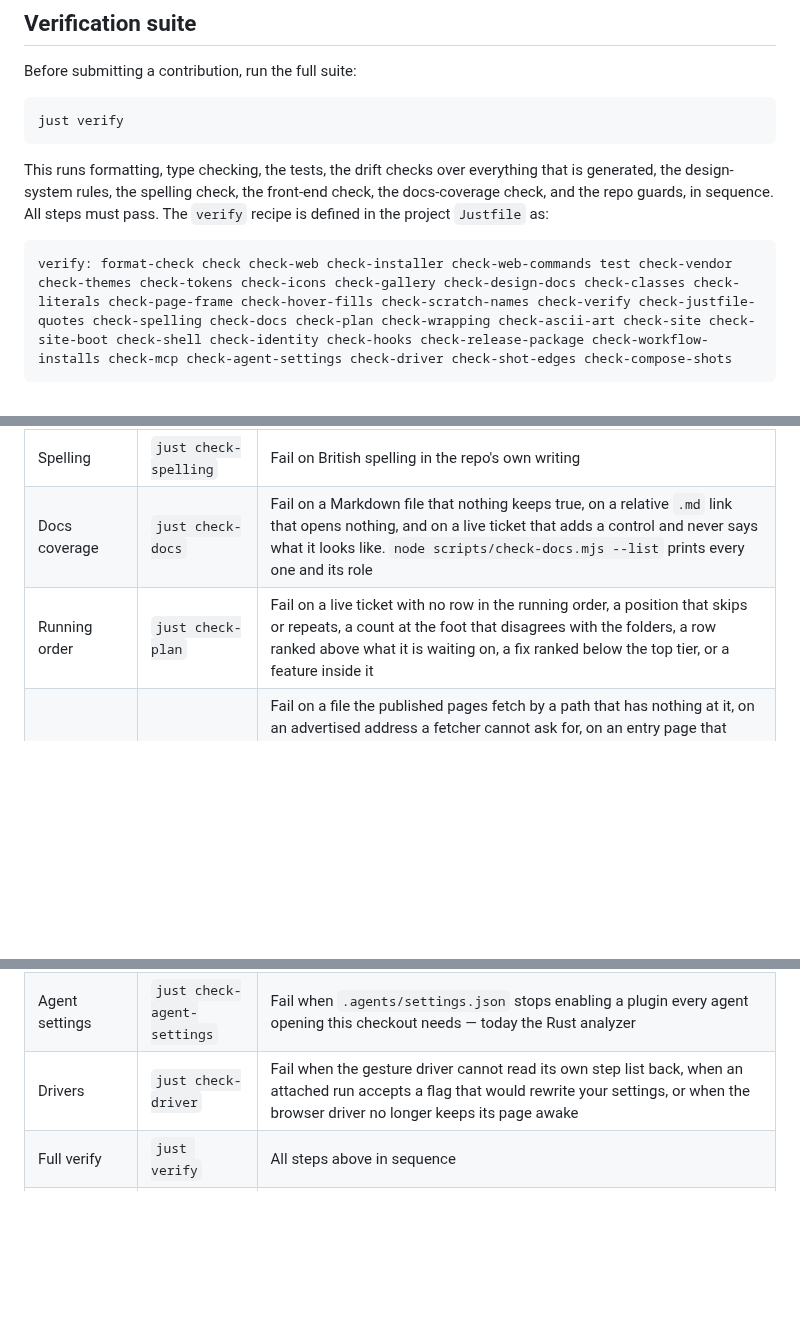
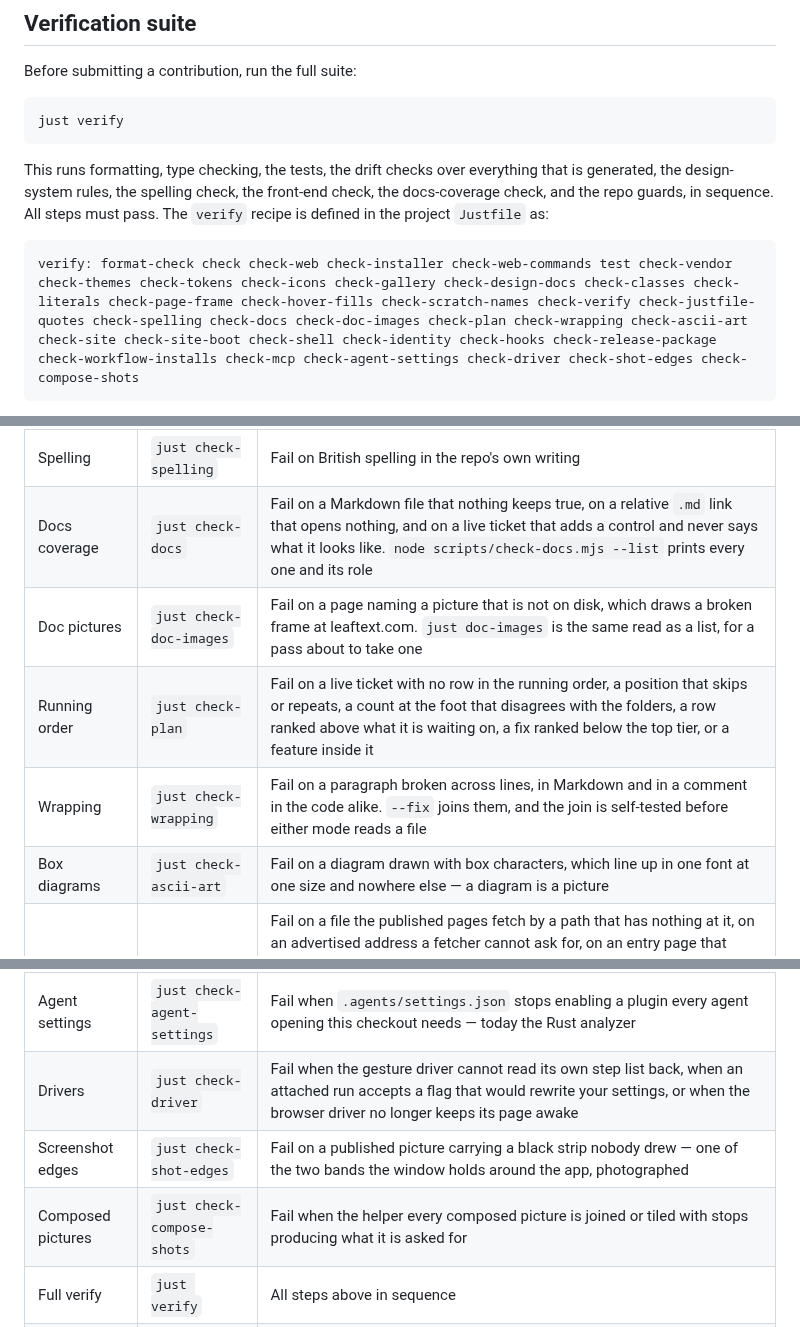
Before and after one commit to ryanallen/leaftext, a Markdown page: docs/02-development/02-building.md, 3 parts joined by grey strips. GitHub-like rendering; blank space fills up the shorter version.

````diff
--- a/docs/02-development/02-building.md
+++ b/docs/02-development/02-building.md
@@ -51,6 +51,6 @@ just verify
 This runs formatting, type checking, the tests, the drift checks over everything that is generated, the design-system rules, the spelling check, the front-end check, the docs-coverage check, and the repo guards, in sequence. All steps must pass. The `verify` recipe is defined in the project `Justfile` as:
 
 ```text
-verify: format-check check check-web check-installer check-web-commands test check-vendor check-themes check-tokens check-icons check-gallery check-design-docs check-classes check-literals check-page-frame check-hover-fills check-scratch-names check-verify check-justfile-quotes check-spelling check-docs check-plan check-wrapping check-ascii-art check-site check-site-boot check-shell check-identity check-hooks check-release-package check-workflow-installs check-mcp check-agent-settings check-driver check-shot-edges check-compose-shots
+verify: format-check check check-web check-installer check-web-commands test check-vendor check-themes check-tokens check-icons check-gallery check-design-docs check-classes check-literals check-page-frame check-hover-fills check-scratch-names check-verify check-justfile-quotes check-spelling check-docs check-doc-images check-plan check-wrapping check-ascii-art check-site check-site-boot check-shell check-identity check-hooks check-release-package check-workflow-installs check-mcp check-agent-settings check-driver check-shot-edges check-compose-shots
 ```
 
@@ -100,7 +100,10 @@ Each step in the verification pipeline can also be run on its own:
 | Justfile quotes | `just check-justfile-quotes` | Fail when quote characters directly surround an interpolation in a recipe |
 | Spelling     | `just check-spelling`       | Fail on British spelling in the repo's own writing |
 | Docs coverage | `just check-docs`          | Fail on a Markdown file that nothing keeps true, on a relative `.md` link that opens nothing, and on a live ticket that adds a control and never says what it looks like. `node scripts/check-docs.mjs --list` prints every one and its role |
+| Doc pictures | `just check-doc-images`     | Fail on a page naming a picture that is not on disk, which draws a broken frame at leaftext.com. `just doc-images` is the same read as a list, for a pass about to take one |
 | Running order | `just check-plan`          | Fail on a live ticket with no row in the running order, a position that skips or repeats, a count at the foot that disagrees with the folders, a row ranked above what it is waiting on, a fix ranked below the top tier, or a feature inside it |
+| Wrapping     | `just check-wrapping`       | Fail on a paragraph broken across lines, in Markdown and in a comment in the code alike. `--fix` joins them, and the join is self-tested before either mode reads a file |
+| Box diagrams | `just check-ascii-art`      | Fail on a diagram drawn with box characters, which line up in one font at one size and nowhere else — a diagram is a picture |
 | Site paths   | `just check-site`           | Fail on a file the published pages fetch by a path that has nothing at it, on an advertised address a fetcher cannot ask for, on an entry page that stops naming its own Markdown source, on a discovery file the generator would now write differently, on a Previous / Next tooltip that stops naming its page, and on the renderer the site publishes — a path no build writes, a published path the tree would commit, or a publish that stopped building it |
 | Site boot    | `just check-site-boot`      | Boot the code that draws the published pages — both entry readers and every helper they pull in — against a stand-in page, fetch and renderer module, and read the finished page each one drew |
 | Front end    | `just check-shell`          | Run the page's script against a stand-in page: it parses, it boots, and its edit offsets are right |
@@ -111,6 +114,8 @@ Each step in the verification pipeline can also be run on its own:
 | Ask pipe     | `just check-mcp`            | Fail when the MCP wrapper, its registration and `src/pipe.rs` disagree about what can be asked, or where |
 | Agent settings | `just check-agent-settings` | Fail when `.agents/settings.json` stops enabling a plugin every agent opening this checkout needs — today the Rust analyzer |
 | Drivers      | `just check-driver`         | Fail when the gesture driver cannot read its own step list back, when an attached run accepts a flag that would rewrite your settings, or when the browser driver no longer keeps its page awake |
+| Screenshot edges | `just check-shot-edges` | Fail on a published picture carrying a black strip nobody drew — one of the two bands the window holds around the app, photographed |
+| Composed pictures | `just check-compose-shots` | Fail when the helper every composed picture is joined or tiled with stops producing what it is asked for |
 | Full verify  | `just verify`               | All steps above in sequence                    |
 | Browser modules | `just build-web`         | Build all three browser modules, render a document through each, ask the third for the page, front end, boot state and document call a published site is served with, and hold the core to its size ceiling. Needs the `wasm32-unknown-unknown` target, so it is not part of `verify` |
 | Static site  | `just export-web [folder]`  | Write a folder of documents out as a static Leaftext site — no server needed to read it |
````
Also changed, not shown: other parts of docs/02-development/02-building.md (+2 -2 lines), AGENTS.md (+1 -1 lines), docs/02-development/06-screenshots.md (+4 -1 lines), imgs/file-associations.png (added), imgs/github-sync.png (added), imgs/update.png (added), 5 other files.
